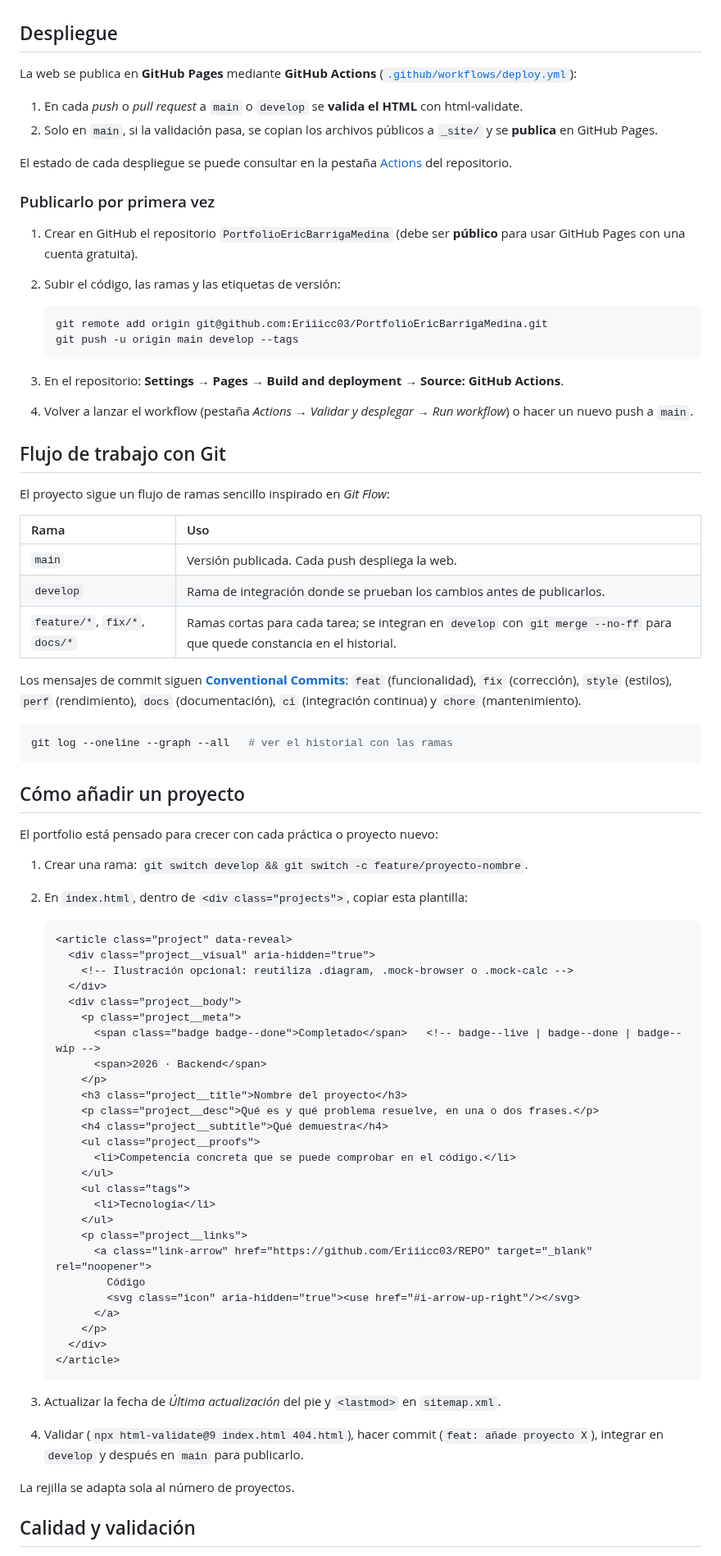
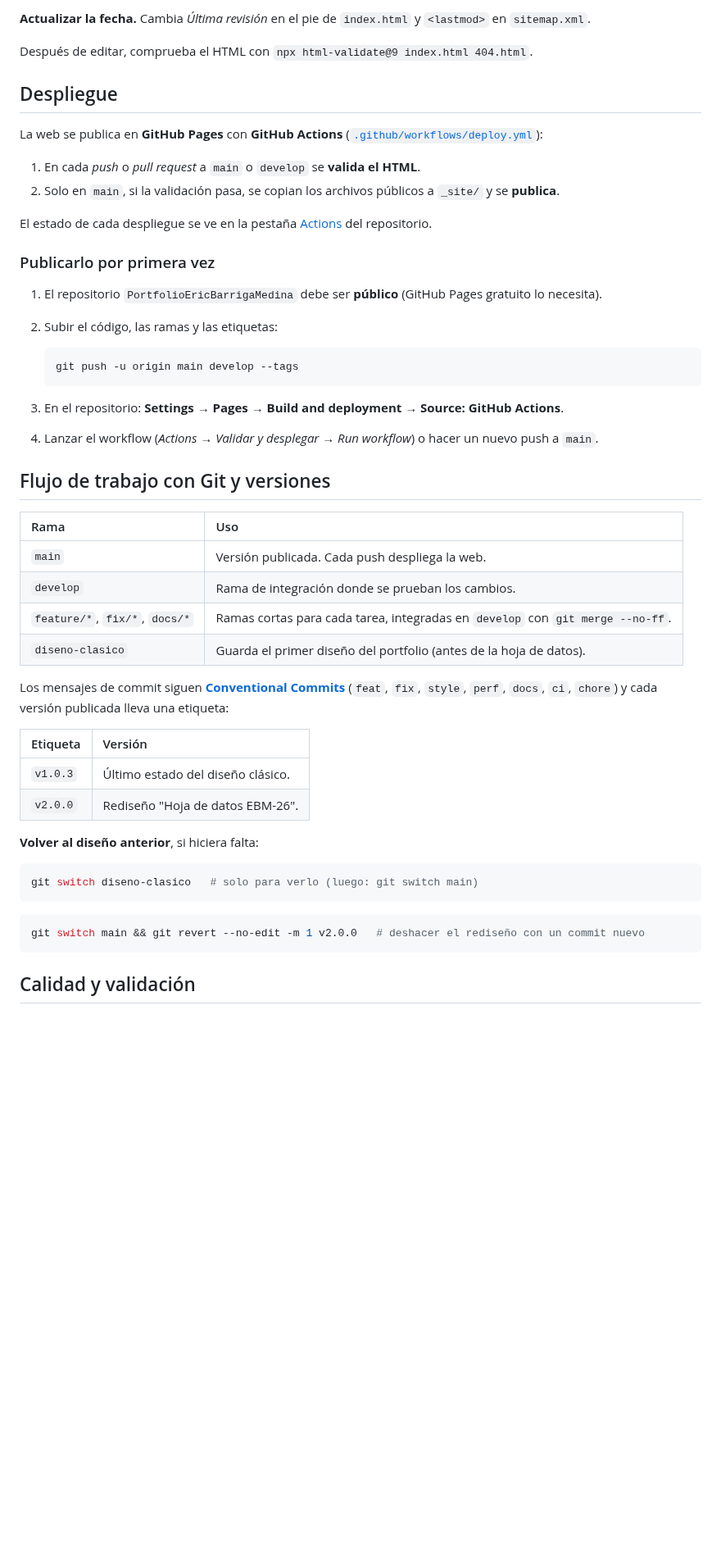
Before and after one commit to Eriiicc03/PortfolioEricBarrigaMedina, a Markdown page: README.md, the part around one of its changes. Shown at 82% size. Rendered like a GitHub page; blank space fills up the shorter version.

````diff
--- a/README.md
+++ b/README.md
@@ -137,85 +189,54 @@ y abre <http://localhost:8000>. También sirve la extensión *Live Server* de VS
+**Actualizar la fecha.** Cambia *Última revisión* en el pie de `index.html` y `<lastmod>` en `sitemap.xml`.
+
+Después de editar, comprueba el HTML con `npx html-validate@9 index.html 404.html`.
 
 ## Despliegue
 
-La web se publica en **GitHub Pages** mediante **GitHub Actions** ([`.github/workflows/deploy.yml`](.github/workflows/deploy.yml)):
+La web se publica en **GitHub Pages** con **GitHub Actions** ([`.github/workflows/deploy.yml`](.github/workflows/deploy.yml)):
 
-1. En cada *push* o *pull request* a `main` o `develop` se **valida el HTML** con html-validate.
-2. Solo en `main`, si la validación pasa, se copian los archivos públicos a `_site/` y se **publica** en GitHub Pages.
+1. En cada *push* o *pull request* a `main` o `develop` se **valida el HTML**.
+2. Solo en `main`, si la validación pasa, se copian los archivos públicos a `_site/` y se **publica**.
 
-El estado de cada despliegue se puede consultar en la pestaña
-[Actions](https://github.com/Eriiicc03/PortfolioEricBarrigaMedina/actions) del repositorio.
+El estado de cada despliegue se ve en la pestaña [Actions](https://github.com/Eriiicc03/PortfolioEricBarrigaMedina/actions) del repositorio.
 
 ### Publicarlo por primera vez
 
-1. Crear en GitHub el repositorio `PortfolioEricBarrigaMedina` (debe ser **público** para usar GitHub Pages con una cuenta gratuita).
-2. Subir el código, las ramas y las etiquetas de versión:
+1. El repositorio `PortfolioEricBarrigaMedina` debe ser **público** (GitHub Pages gratuito lo necesita).
+2. Subir el código, las ramas y las etiquetas:
 
    ```bash
-   git remote add origin git@github.com:Eriiicc03/PortfolioEricBarrigaMedina.git
    git push -u origin main develop --tags
    ```
 
 3. En el repositorio: **Settings → Pages → Build and deployment → Source: GitHub Actions**.
-4. Volver a lanzar el workflow (pestaña *Actions → Validar y desplegar → Run workflow*) o hacer un nuevo push a `main`.
+4. Lanzar el workflow (*Actions → Validar y desplegar → Run workflow*) o hacer un nuevo push a `main`.
 
-## Flujo de trabajo con Git
-
-El proyecto sigue un flujo de ramas sencillo inspirado en *Git Flow*:
+## Flujo de trabajo con Git y versiones
 
 | Rama | Uso |
 | :-- | :-- |
 | `main` | Versión publicada. Cada push despliega la web. |
-| `develop` | Rama de integración donde se prueban los cambios antes de publicarlos. |
-| `feature/*`, `fix/*`, `docs/*` | Ramas cortas para cada tarea; se integran en `develop` con `git merge --no-ff` para que quede constancia en el historial. |
+| `develop` | Rama de integración donde se prueban los cambios. |
+| `feature/*`, `fix/*`, `docs/*` | Ramas cortas para cada tarea, integradas en `develop` con `git merge --no-ff`. |
+| `diseno-clasico` | Guarda el primer diseño del portfolio (antes de la hoja de datos). |
 
-Los mensajes de commit siguen **[Conventional Commits](https://www.conventionalcommits.org/es/)**:
-`feat` (funcionalidad), `fix` (corrección), `style` (estilos), `perf` (rendimiento),
-`docs` (documentación), `ci` (integración continua) y `chore` (mantenimiento).
+Los mensajes de commit siguen **[Conventional Commits](https://www.conventionalcommits.org/es/)**
+(`feat`, `fix`, `style`, `perf`, `docs`, `ci`, `chore`) y cada versión publicada lleva una etiqueta:
+
+| Etiqueta | Versión |
+| :-- | :-- |
+| `v1.0.3` | Último estado del diseño clásico. |
+| `v2.0.0` | Rediseño "Hoja de datos EBM-26". |
+
+**Volver al diseño anterior**, si hiciera falta:
 
 ```bash
-git log --oneline --graph --all   # ver el historial con las ramas
+git switch diseno-clasico   # solo para verlo (luego: git switch main)
 ```
 
-## Cómo añadir un proyecto
-
-El portfolio está pensado para crecer con cada práctica o proyecto nuevo:
-
-1. Crear una rama: `git switch develop && git switch -c feature/proyecto-nombre`.
-2. En `index.html`, dentro de `<div class="projects">`, copiar esta plantilla:
-
-   ```html
-   <article class="project" data-reveal>
-     <div class="project__visual" aria-hidden="true">
-       <!-- Ilustración opcional: reutiliza .diagram, .mock-browser o .mock-calc -->
-     </div>
-     <div class="project__body">
-       <p class="project__meta">
-         <span class="badge badge--done">Completado</span>   <!-- badge--live | badge--done | badge--wip -->
-         <span>2026 · Backend</span>
-       </p>
-       <h3 class="project__title">Nombre del proyecto</h3>
-       <p class="project__desc">Qué es y qué problema resuelve, en una o dos frases.</p>
-       <h4 class="project__subtitle">Qué demuestra</h4>
-       <ul class="project__proofs">
-         <li>Competencia concreta que se puede comprobar en el código.</li>
-       </ul>
-       <ul class="tags">
-         <li>Tecnología</li>
-       </ul>
-       <p class="project__links">
-         <a class="link-arrow" href="https://github.com/Eriiicc03/REPO" target="_blank" rel="noopener">
-           Código
-           <svg class="icon" aria-hidden="true"><use href="#i-arrow-up-right"/></svg>
-         </a>
-       </p>
-     </div>
-   </article>
-   ```
-
-3. Actualizar la fecha de *Última actualización* del pie y `<lastmod>` en `sitemap.xml`.
-4. Validar (`npx html-validate@9 index.html 404.html`), hacer commit (`feat: añade proyecto X`), integrar en `develop` y después en `main` para publicarlo.
-
-La rejilla se adapta sola al número de proyectos.
+```bash
+git switch main && git revert --no-edit -m 1 v2.0.0   # deshacer el rediseño con un commit nuevo
+```
 
 ## Calidad y validación
 
````
Also changed, not shown: other parts of README.md (+119 -69 lines), docs/captura-escritorio.png (deleted), docs/captura-hoja.png (added), docs/captura-movil.png, docs/captura-plano.png (added), docs/cv-pdf.png (deleted), docs/hoja-de-datos-pdf.png (added).
